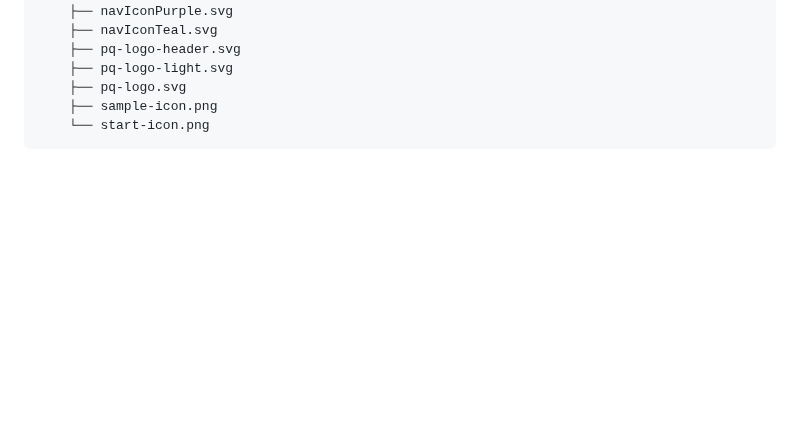
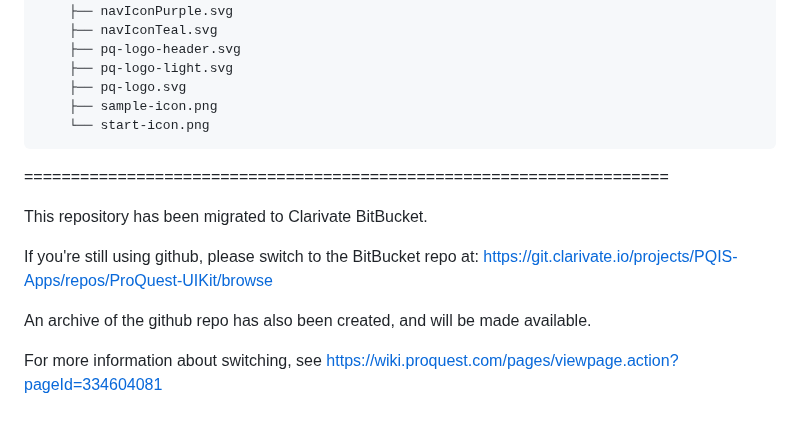
Before and after one commit to pqdev/ProQuest-UIKit, a Markdown page: README.md, the part around the change. Rendered like a GitHub page; blank space fills up the shorter version.

Commit message:
PQ-88108: add README.md note to say migration has happened.

````diff
--- a/README.md
+++ b/README.md
@@ -133,3 +133,17 @@ dist/
     ├── sample-icon.png
     └── start-icon.png
 ```
+
+
+=====================================================================
+
+This repository has been migrated to Clarivate BitBucket.
+
+If you're still using github, please switch to the BitBucket repo at:
+  https://git.clarivate.io/projects/PQIS-Apps/repos/ProQuest-UIKit/browse
+
+An archive of the github repo has also been created, and will be made
+available.
+
+For more information about switching, see
+https://wiki.proquest.com/pages/viewpage.action?pageId=334604081
````
